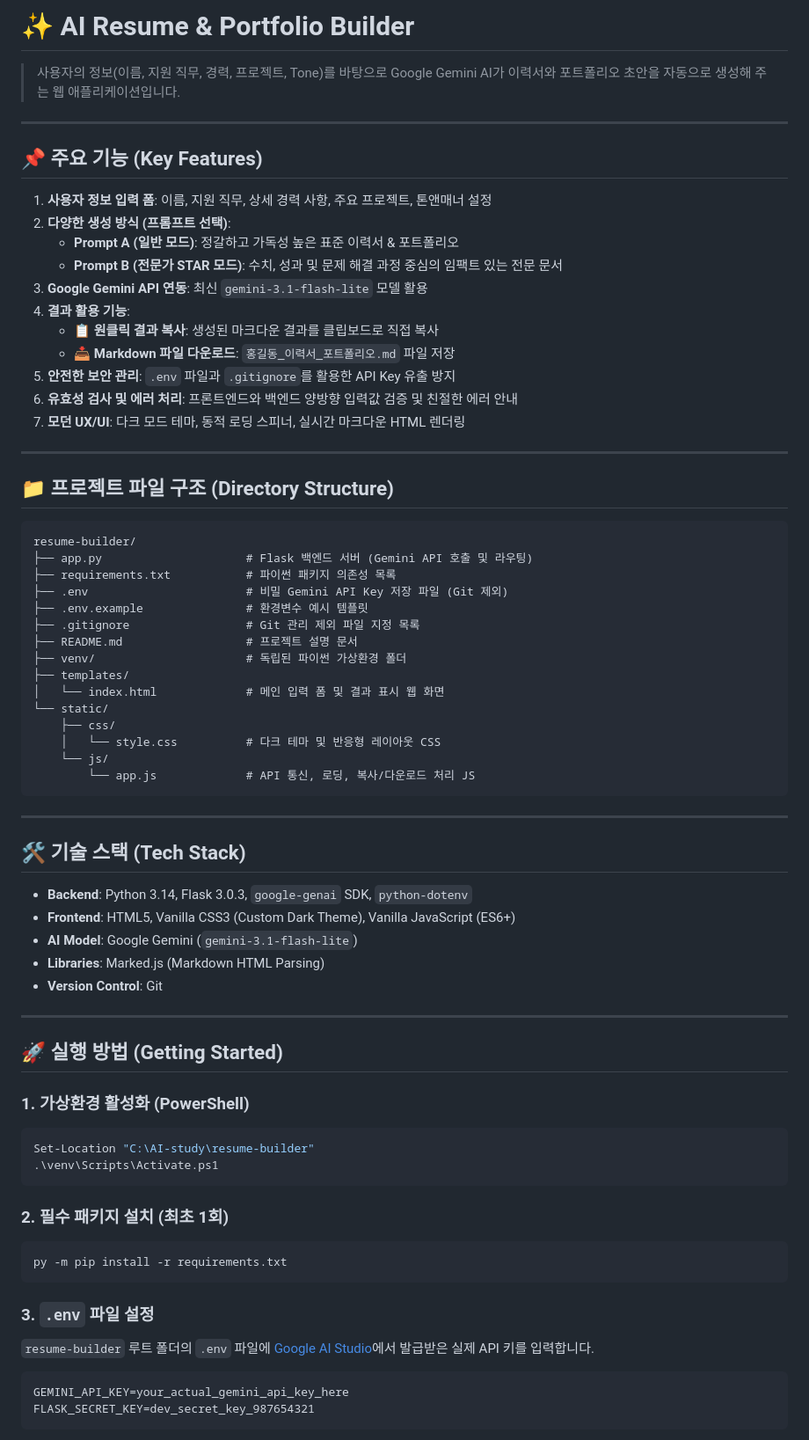
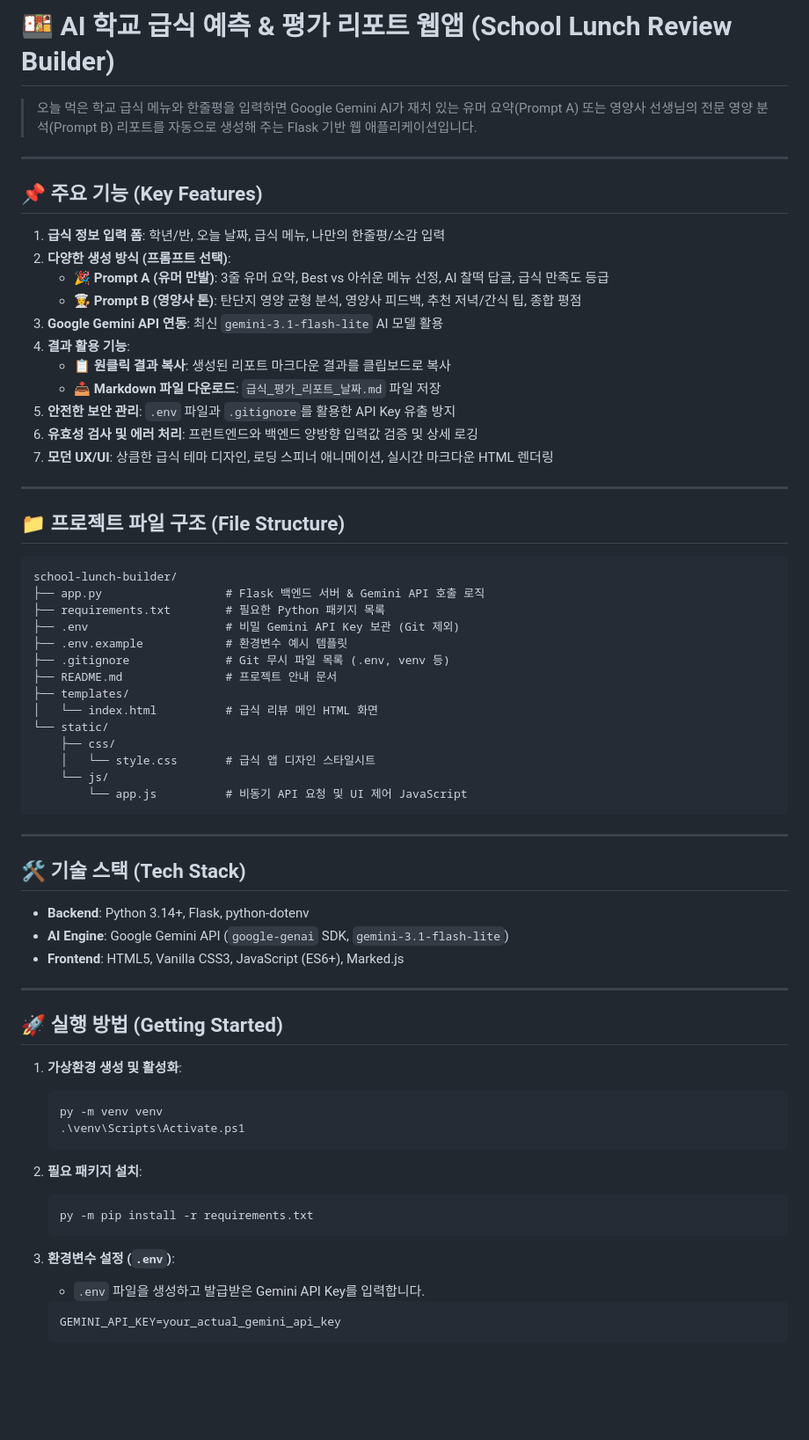
Before and after one commit to wooseungyoon-spam/school-lunch-builder, a Markdown page: README.md, the part around one of its changes. Shown at 88% size. Drawn GitHub-style; blank space fills up the shorter version.

Commit message:
Update README.md for AI School Lunch Builder

````diff
--- a/README.md
+++ b/README.md
@@ -1,74 +1,70 @@
-# ✨ AI Resume & Portfolio Builder
+# 🍱 AI 학교 급식 예측 & 평가 리포트 웹앱 (School Lunch Review Builder)
 
-> 사용자의 정보(이름, 지원 직무, 경력, 프로젝트, Tone)를 바탕으로 Google Gemini AI가 이력서와 포트폴리오 초안을 자동으로 생성해 주는 웹 애플리케이션입니다.
+> 오늘 먹은 학교 급식 메뉴와 한줄평을 입력하면 Google Gemini AI가 재치 있는 유머 요약(Prompt A) 또는 영양사 선생님의 전문 영양 분석(Prompt B) 리포트를 자동으로 생성해 주는 Flask 기반 웹 애플리케이션입니다.
 
 ---
 
 ## 📌 주요 기능 (Key Features)
 
-1. **사용자 정보 입력 폼**: 이름, 지원 직무, 상세 경력 사항, 주요 프로젝트, 톤앤매너 설정
+1. **급식 정보 입력 폼**: 학년/반, 오늘 날짜, 급식 메뉴, 나만의 한줄평/소감 입력
 2. **다양한 생성 방식 (프롬프트 선택)**:
-   - **Prompt A (일반 모드)**: 정갈하고 가독성 높은 표준 이력서 & 포트폴리오
-   - **Prompt B (전문가 STAR 모드)**: 수치, 성과 및 문제 해결 과정 중심의 임팩트 있는 전문 문서
-3. **Google Gemini API 연동**: 최신 `gemini-3.1-flash-lite` 모델 활용
+   - **🎉 Prompt A (유머 만발)**: 3줄 유머 요약, Best vs 아쉬운 메뉴 선정, AI 찰떡 답글, 급식 만족도 등급
+   - **👩‍🍳 Prompt B (영양사 톤)**: 탄단지 영양 균형 분석, 영양사 피드백, 추천 저녁/간식 팁, 종합 평점
+3. **Google Gemini API 연동**: 최신 `gemini-3.1-flash-lite` AI 모델 활용
 4. **결과 활용 기능**:
-   - **📋 원클릭 결과 복사**: 생성된 마크다운 결과를 클립보드로 직접 복사
-   - **📥 Markdown 파일 다운로드**: `홍길동_이력서_포트폴리오.md` 파일 저장
+   - **📋 원클릭 결과 복사**: 생성된 리포트 마크다운 결과를 클립보드로 복사
+   - **📥 Markdown 파일 다운로드**: `급식_평가_리포트_날짜.md` 파일 저장
 5. **안전한 보안 관리**: `.env` 파일과 `.gitignore`를 활용한 API Key 유출 방지
-6. **유효성 검사 및 에러 처리**: 프론트엔드와 백엔드 양방향 입력값 검증 및 친절한 에러 안내
-7. **모던 UX/UI**: 다크 모드 테마, 동적 로딩 스피너, 실시간 마크다운 HTML 렌더링
+6. **유효성 검사 및 에러 처리**: 프런트엔드와 백엔드 양방향 입력값 검증 및 상세 로깅
+7. **모던 UX/UI**: 상큼한 급식 테마 디자인, 로딩 스피너 애니메이션, 실시간 마크다운 HTML 렌더링
 
 ---
 
-## 📁 프로젝트 파일 구조 (Directory Structure)
+## 📁 프로젝트 파일 구조 (File Structure)
 
 ```text
-resume-builder/
-├── app.py                     # Flask 백엔드 서버 (Gemini API 호출 및 라우팅)
-├── requirements.txt           # 파이썬 패키지 의존성 목록
-├── .env                       # 비밀 Gemini API Key 저장 파일 (Git 제외)
-├── .env.example               # 환경변수 예시 템플릿
-├── .gitignore                 # Git 관리 제외 파일 지정 목록
-├── README.md                  # 프로젝트 설명 문서
-├── venv/                      # 독립된 파이썬 가상환경 폴더
+school-lunch-builder/
+├── app.py                  # Flask 백엔드 서버 & Gemini API 호출 로직
+├── requirements.txt        # 필요한 Python 패키지 목록
+├── .env                    # 비밀 Gemini API Key 보관 (Git 제외)
+├── .env.example            # 환경변수 예시 템플릿
+├── .gitignore              # Git 무시 파일 목록 (.env, venv 등)
+├── README.md               # 프로젝트 안내 문서
 ├── templates/
-│   └── index.html             # 메인 입력 폼 및 결과 표시 웹 화면
+│   └── index.html          # 급식 리뷰 메인 HTML 화면
 └── static/
     ├── css/
-    │   └── style.css          # 다크 테마 및 반응형 레이아웃 CSS
+    │   └── style.css       # 급식 앱 디자인 스타일시트
     └── js/
-        └── app.js             # API 통신, 로딩, 복사/다운로드 처리 JS
+        └── app.js          # 비동기 API 요청 및 UI 제어 JavaScript
 ```
 
 ---
 
 ## 🛠️ 기술 스택 (Tech Stack)
 
-- **Backend**: Python 3.14, Flask 3.0.3, `google-genai` SDK, `python-dotenv`
-- **Frontend**: HTML5, Vanilla CSS3 (Custom Dark Theme), Vanilla JavaScript (ES6+)
-- **AI Model**: Google Gemini (`gemini-3.1-flash-lite`)
-- **Libraries**: Marked.js (Markdown HTML Parsing)
-- **Version Control**: Git
+- **Backend**: Python 3.14+, Flask, python-dotenv
+- **AI Engine**: Google Gemini API (`google-genai` SDK, `gemini-3.1-flash-lite`)
+- **Frontend**: HTML5, Vanilla CSS3, JavaScript (ES6+), Marked.js
 
 ---
 
 ## 🚀 실행 방법 (Getting Started)
 
-### 1. 가상환경 활성화 (PowerShell)
-```powershell
-Set-Location "C:\AI-study\resume-builder"
-.\venv\Scripts\Activate.ps1
-```
+1. **가상환경 생성 및 활성화**:
+   ```powershell
+   py -m venv venv
+   .\venv\Scripts\Activate.ps1
+   ```
 
-### 2. 필수 패키지 설치 (최초 1회)
-```powershell
-py -m pip install -r requirements.txt
-```
+2. **필요 패키지 설치**:
+   ```powershell
+   py -m pip install -r requirements.txt
+   ```
 
-### 3. `.env` 파일 설정
-`resume-builder` 루트 폴더의 `.env` 파일에 [Google AI Studio](https://aistudio.google.com/)에서 발급받은 실제 API 키를 입력합니다.
-```env
-GEMINI_API_KEY=your_actual_gemini_api_key_here
-FLASK_SECRET_KEY=dev_secret_key_987654321
-```
+3. **환경변수 설정 (`.env`)**:
+   - `.env` 파일을 생성하고 발급받은 Gemini API Key를 입력합니다.
+   ```text
+   GEMINI_API_KEY=your_actual_gemini_api_key
+   ```
 
````
Also changed, not shown: other parts of README.md (+5 -14 lines).
